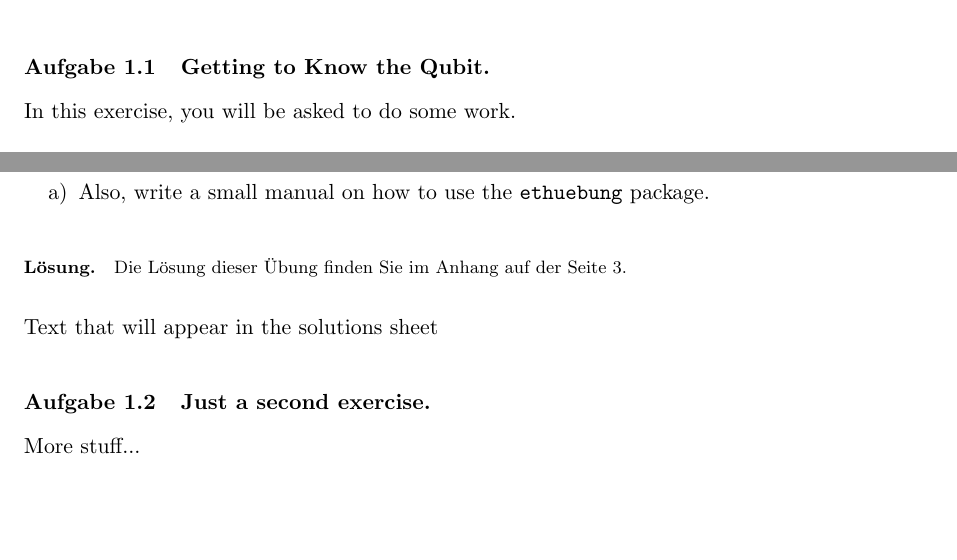
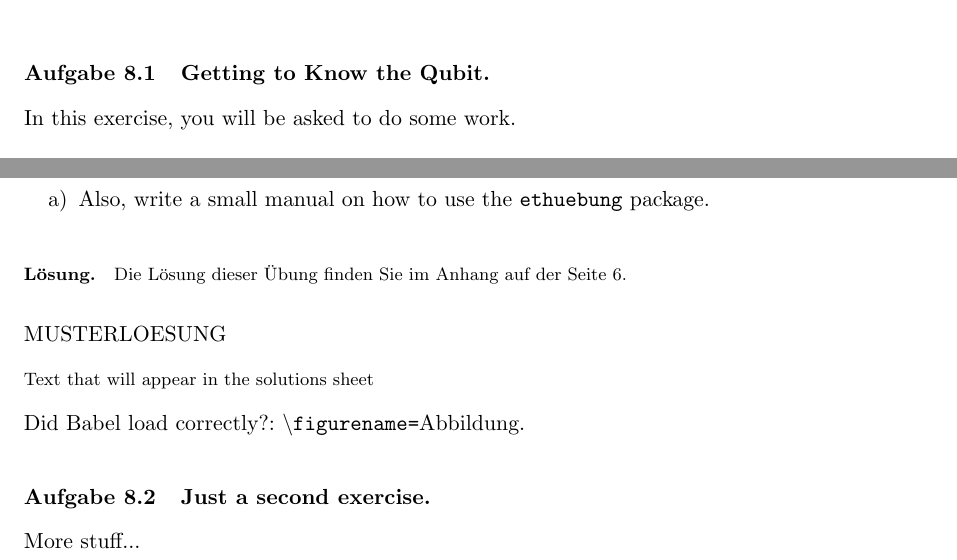
Before and after one commit to phfaist/ethuebung, a LaTeX document (template_ex.tex): two parts of page 1 of 3 before the commit and two parts of page 1 of 6 after it, joined at a grey line, cut so that both start at the same text, the shorter picture padded with empty space. Compiled offline with pdfLaTeX.

Commit message:
some small fixes & tweaks

```diff
--- a/template_ex.tex
+++ b/template_ex.tex
@@ -13,7 +13,7 @@
 
 \UebungStyle{PreviousITP}
 
-\UebungsblattNumber{1}
+\UebungsblattNumber{8}
 
 \begin{document}
 \MakeUebungHeader
@@ -65,14 +70,17 @@ There's a second part to this exercise (horrayy!)
 %   http://mirrors.ctan.org/macros/latex/contrib/pdfpages/pdfpages.pdf
 \pdfsolution[pages={1}]{doc/doc_ethuebung.pdf}
 
-\ifmusterloesung
+\ifmusterloesung MUSTERLOESUNG \else EXERCISE SHEET \fi
+
+\begin{onlysolutions} % also {onlymusterloesung}
 Text that will appear in the solutions sheet
-\else
+\end{onlysolutions}
+\begin{onlyuebungsblatt} % also {onlyexercisesheet}
 Text that will appear in the exercise sheet.
-But please do {\bf not} abuse of the \texttt{\textbackslash ifmusterloesung} construct!
+Please do {\bf not} abuse of the \texttt{\textbackslash ifmusterloesung} construct!
+\end{onlyuebungsblatt}
 
-Did Babel load correctly: Figure=\figurename.
-\fi
+Did Babel load correctly?: \texttt{\textbackslash figurename=}\figurename.
 
 
 
```
Also changed, not shown: Summary_DensityOperator.pdf (added), template_ex.tex (5 more changed lines).
